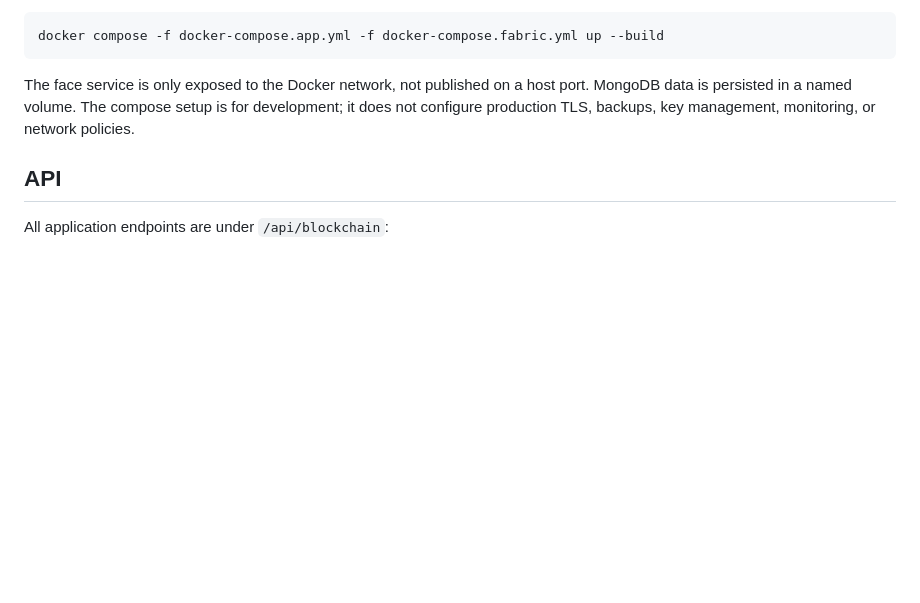
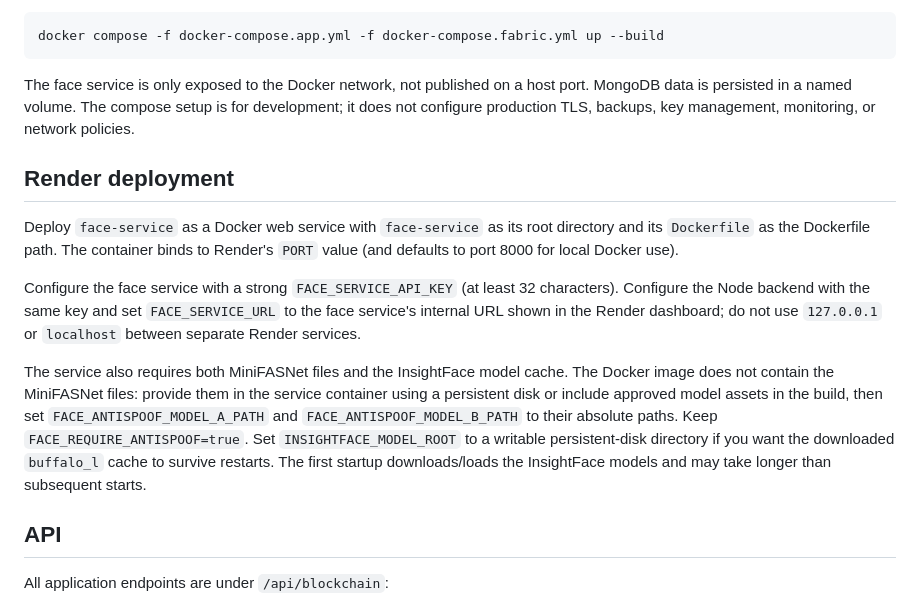
Before and after one commit to k26933318-netizen/MP5, a Markdown page: README.md, the part around the change. Rendered like a GitHub page; blank space fills up the shorter version.

Commit message:
Add Render deployment guidance

```diff
--- a/README.md
+++ b/README.md
@@ -156,6 +156,14 @@ docker compose -f docker-compose.app.yml -f docker-compose.fabric.yml up --build
 
 The face service is only exposed to the Docker network, not published on a host port. MongoDB data is persisted in a named volume. The compose setup is for development; it does not configure production TLS, backups, key management, monitoring, or network policies.
 
+## Render deployment
+
+Deploy `face-service` as a Docker web service with `face-service` as its root directory and its `Dockerfile` as the Dockerfile path. The container binds to Render's `PORT` value (and defaults to port 8000 for local Docker use).
+
+Configure the face service with a strong `FACE_SERVICE_API_KEY` (at least 32 characters). Configure the Node backend with the same key and set `FACE_SERVICE_URL` to the face service's internal URL shown in the Render dashboard; do not use `127.0.0.1` or `localhost` between separate Render services.
+
+The service also requires both MiniFASNet files and the InsightFace model cache. The Docker image does not contain the MiniFASNet files: provide them in the service container using a persistent disk or include approved model assets in the build, then set `FACE_ANTISPOOF_MODEL_A_PATH` and `FACE_ANTISPOOF_MODEL_B_PATH` to their absolute paths. Keep `FACE_REQUIRE_ANTISPOOF=true`. Set `INSIGHTFACE_MODEL_ROOT` to a writable persistent-disk directory if you want the downloaded `buffalo_l` cache to survive restarts. The first startup downloads/loads the InsightFace models and may take longer than subsequent starts.
+
 ## API
 
 All application endpoints are under `/api/blockchain`:
```
